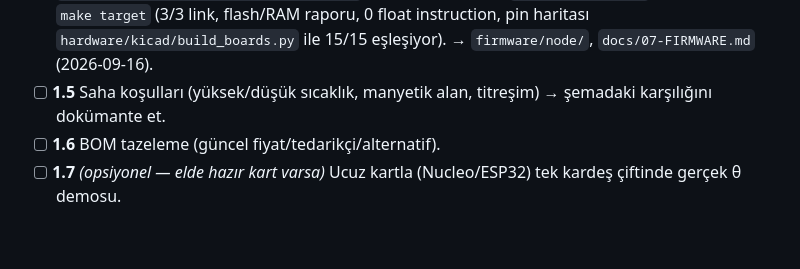
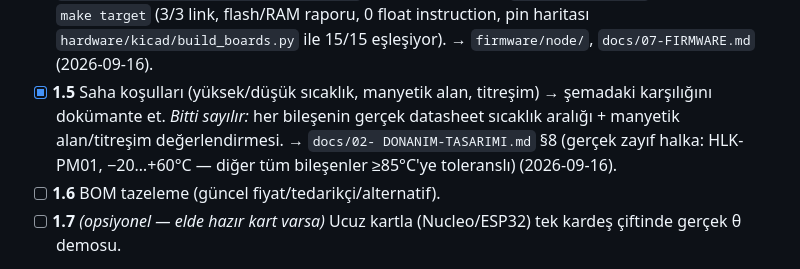
Before and after one commit to hackathon-buke-team/grid-up, a Markdown page: CLAUDE.md, the part around the change. Drawn GitHub-style; blank space fills up the shorter version.

```diff
--- a/CLAUDE.md
+++ b/CLAUDE.md
@@ -135,8 +135,11 @@ hedefte derlenen firmware. **Fiziksel prototip beklenmiyor.**
       link, flash/RAM raporu, 0 float instruction, pin haritası
       `hardware/kicad/build_boards.py` ile 15/15 eşleşiyor). →
       `firmware/node/`, `docs/07-FIRMWARE.md` (2026-09-16).
-- [ ] **1.5** Saha koşulları (yüksek/düşük sıcaklık, manyetik alan, titreşim) → şemadaki
-      karşılığını dokümante et.
+- [x] **1.5** Saha koşulları (yüksek/düşük sıcaklık, manyetik alan, titreşim) → şemadaki
+      karşılığını dokümante et. *Bitti sayılır:* her bileşenin gerçek datasheet
+      sıcaklık aralığı + manyetik alan/titreşim değerlendirmesi. → `docs/02-
+      DONANIM-TASARIMI.md` §8 (gerçek zayıf halka: HLK-PM01, −20…+60°C —
+      diğer tüm bileşenler ≥85°C'ye toleranslı) (2026-09-16).
 - [ ] **1.6** BOM tazeleme (güncel fiyat/tedarikçi/alternatif).
 - [ ] **1.7** *(opsiyonel — elde hazır kart varsa)* Ucuz kartla (Nucleo/ESP32) tek
       kardeş çiftinde gerçek θ demosu.
```
Also changed, not shown: docs/02-DONANIM-TASARIMI.md (+66 -1 lines).
